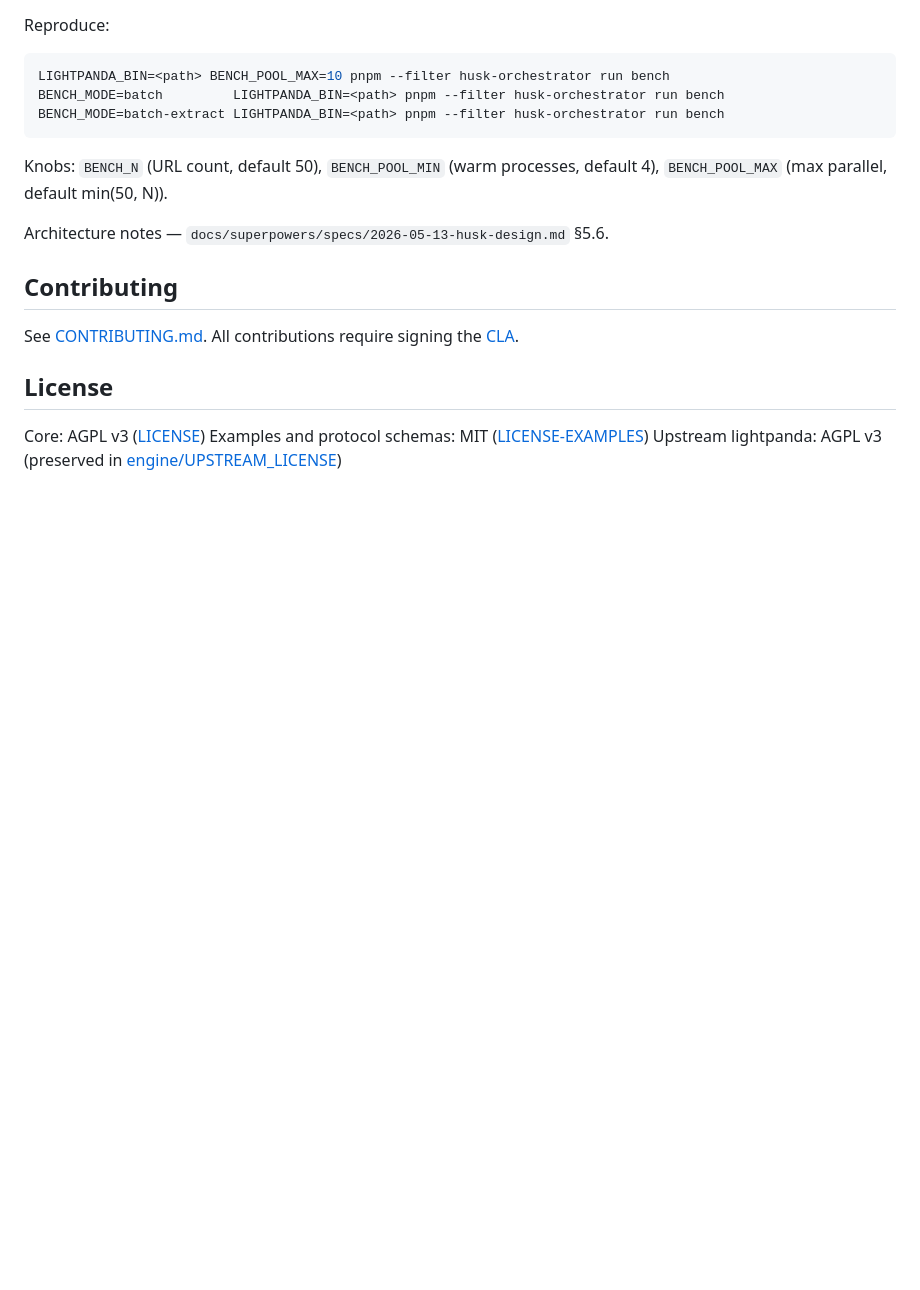
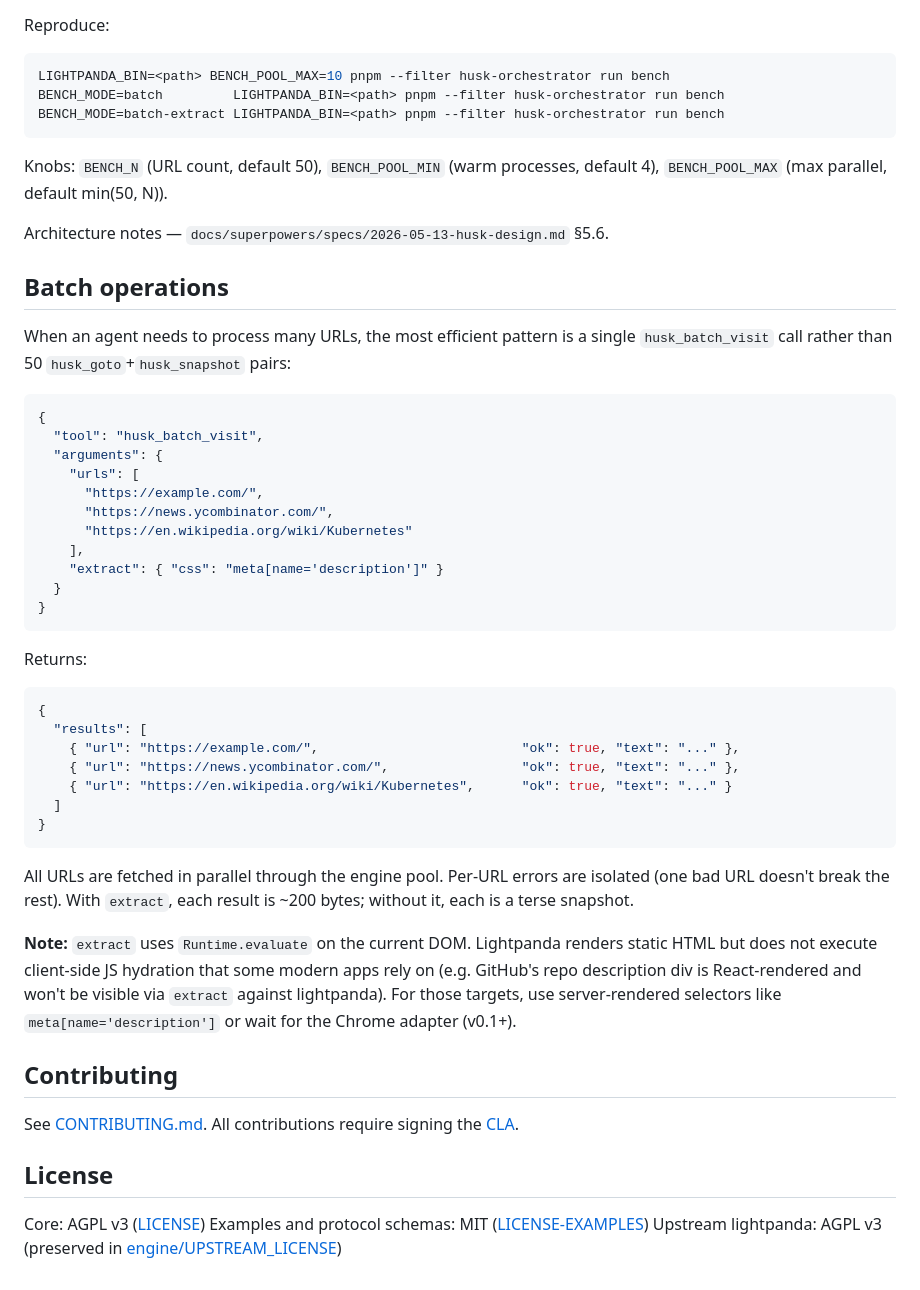
Before and after one commit to NGHINAI/Husk, a Markdown page: README.md, the part around the change. GitHub-like rendering; blank space fills up the shorter version.

Commit message:
docs: spec §5.7 + README batch operations + Decision K + hydration caveat

````diff
--- a/README.md
+++ b/README.md
@@ -133,6 +133,47 @@ Knobs: `BENCH_N` (URL count, default 50), `BENCH_POOL_MIN` (warm processes, defa
 
 Architecture notes — `docs/superpowers/specs/2026-05-13-husk-design.md` §5.6.
 
+## Batch operations
+
+When an agent needs to process many URLs, the most efficient pattern is a
+single `husk_batch_visit` call rather than 50 `husk_goto`+`husk_snapshot` pairs:
+
+```json
+{
+  "tool": "husk_batch_visit",
+  "arguments": {
+    "urls": [
+      "https://example.com/",
+      "https://news.ycombinator.com/",
+      "https://en.wikipedia.org/wiki/Kubernetes"
+    ],
+    "extract": { "css": "meta[name='description']" }
+  }
+}
+```
+
+Returns:
+
+```json
+{
+  "results": [
+    { "url": "https://example.com/",                          "ok": true, "text": "..." },
+    { "url": "https://news.ycombinator.com/",                 "ok": true, "text": "..." },
+    { "url": "https://en.wikipedia.org/wiki/Kubernetes",      "ok": true, "text": "..." }
+  ]
+}
+```
+
+All URLs are fetched in parallel through the engine pool. Per-URL errors
+are isolated (one bad URL doesn't break the rest). With `extract`, each
+result is ~200 bytes; without it, each is a terse snapshot.
+
+**Note:** `extract` uses `Runtime.evaluate` on the current DOM. Lightpanda renders
+static HTML but does not execute client-side JS hydration that some modern apps
+rely on (e.g. GitHub's repo description div is React-rendered and won't be visible
+via `extract` against lightpanda). For those targets, use server-rendered selectors
+like `meta[name='description']` or wait for the Chrome adapter (v0.1+).
+
 ## Contributing
 
 See [CONTRIBUTING.md](./CONTRIBUTING.md). All contributions require signing
````
Also changed, not shown: 1 other file.
